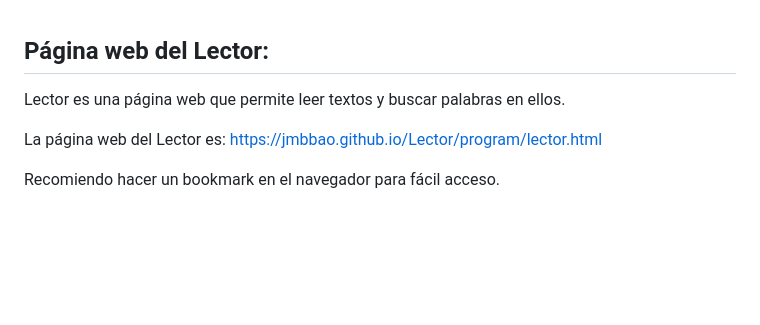
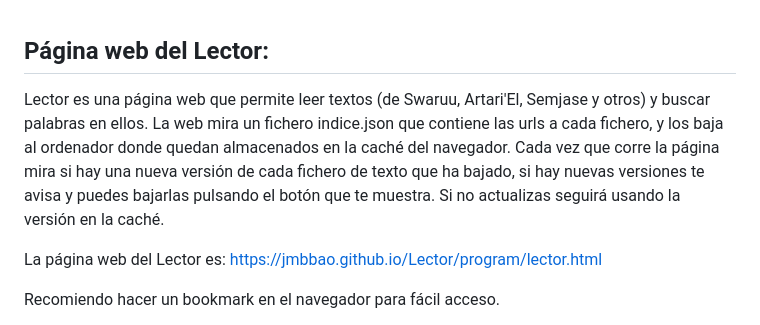
Before and after one commit to jmbbao/Lector, a Markdown page: README.md, the part around the change. Drawn GitHub-style; blank space fills up the shorter version.

Commit message:
Enhance README with detailed Lector features
Expanded description of the Lector web page functionality.

```diff
--- a/README.md
+++ b/README.md
@@ -1,5 +1,5 @@
 ## Página web del Lector:
-Lector es una página web que permite leer textos y buscar palabras en ellos.
+Lector es una página web que permite leer textos (de Swaruu, Artari'El, Semjase y otros) y buscar palabras en ellos. La web mira un fichero indice.json que contiene las urls a cada fichero, y los baja al ordenador donde quedan almacenados en la caché del navegador. Cada vez que corre la página mira si hay una nueva versión de cada fichero de texto que ha bajado, si hay nuevas versiones te avisa y puedes bajarlas pulsando el botón que te muestra. Si no actualizas seguirá usando la versión en la caché.
 
 La página web del Lector es:
 https://jmbbao.github.io/Lector/program/lector.html
```
